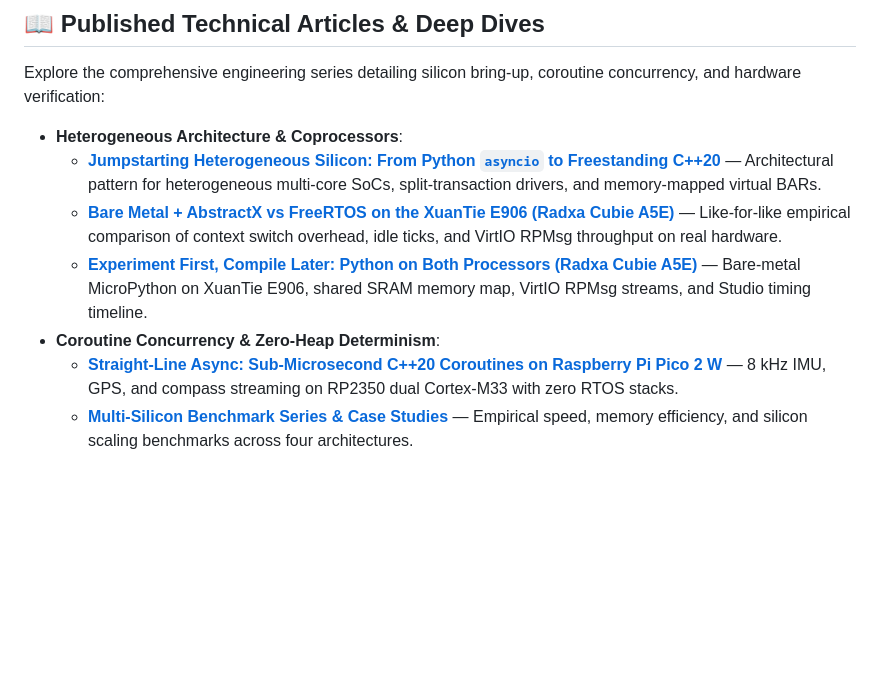
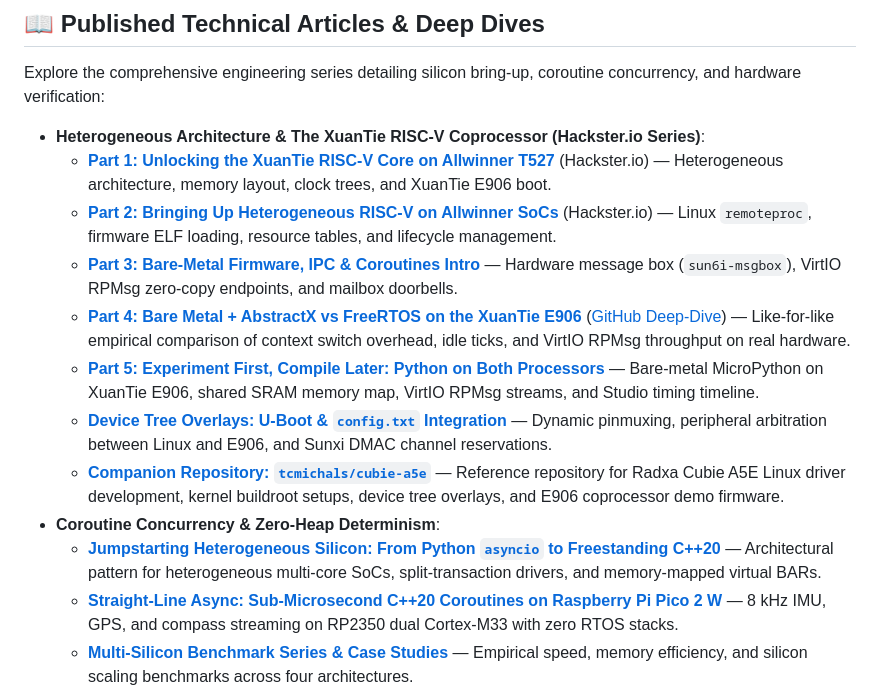
Before and after one commit to tcmichals/AbstractX, a Markdown page: README.md, the part around one of its changes. Rendered like a GitHub page; blank space fills up the shorter version.

```diff
--- a/README.md
+++ b/README.md
@@ -259,11 +259,16 @@ AbstractX/
 
 Explore the comprehensive engineering series detailing silicon bring-up, coroutine concurrency, and hardware verification:
 
-* **Heterogeneous Architecture & Coprocessors**:
+* **Heterogeneous Architecture & The XuanTie RISC-V Coprocessor (Hackster.io Series)**:
+  * [**Part 1: Unlocking the XuanTie RISC-V Core on Allwinner T527**](https://www.hackster.io/MichalsTC/unlocking-the-xuantie-risc-v-core-on-allwinner-t527-part-1-976063) (Hackster.io) — Heterogeneous architecture, memory layout, clock trees, and XuanTie E906 boot.
+  * [**Part 2: Bringing Up Heterogeneous RISC-V on Allwinner SoCs**](https://www.hackster.io/MichalsTC/bringing-up-heterogeneous-risc-v-on-allwinner-socs-part-2-53deb8) (Hackster.io) — Linux `remoteproc`, firmware ELF loading, resource tables, and lifecycle management.
+  * [**Part 3: Bare-Metal Firmware, IPC & Coroutines Intro**](https://github.com/tcmichals/cubie-a5e/blob/main/docs/articles/part3_baremetal_firmware_ipc_and_coroutines_intro.md) — Hardware message box (`sun6i-msgbox`), VirtIO RPMsg zero-copy endpoints, and mailbox doorbells.
+  * [**Part 4: Bare Metal + AbstractX vs FreeRTOS on the XuanTie E906**](docs/articles/baremetal-vs-freertos-e906/README.md) ([GitHub Deep-Dive](https://github.com/tcmichals/cubie-a5e/blob/main/docs/articles/part4_deep_dive_baremetal_cpp_coroutines.md)) — Like-for-like empirical comparison of context switch overhead, idle ticks, and VirtIO RPMsg throughput on real hardware.
+  * [**Part 5: Experiment First, Compile Later: Python on Both Processors**](docs/articles/micropython-on-e906/README.md) — Bare-metal MicroPython on XuanTie E906, shared SRAM memory map, VirtIO RPMsg streams, and Studio timing timeline.
+  * [**Device Tree Overlays: U-Boot & `config.txt` Integration**](https://github.com/tcmichals/cubie-a5e/blob/main/docs/articles/devicetreeOverlay.md) — Dynamic pinmuxing, peripheral arbitration between Linux and E906, and Sunxi DMAC channel reservations.
+  * [**Companion Repository: `tcmichals/cubie-a5e`**](https://github.com/tcmichals/cubie-a5e) — Reference repository for Radxa Cubie A5E Linux driver development, kernel buildroot setups, device tree overlays, and E906 coprocessor demo firmware.
+* **Coroutine Concurrency & Zero-Heap Determinism**:
   * [**Jumpstarting Heterogeneous Silicon: From Python `asyncio` to Freestanding C++20**](docs/articles/INTRO_ABSTRACTX_HETEROGENEOUS_DEVELOPMENT.md) — Architectural pattern for heterogeneous multi-core SoCs, split-transaction drivers, and memory-mapped virtual BARs.
-  * [**Bare Metal + AbstractX vs FreeRTOS on the XuanTie E906 (Radxa Cubie A5E)**](docs/articles/baremetal-vs-freertos-e906/README.md) — Like-for-like empirical comparison of context switch overhead, idle ticks, and VirtIO RPMsg throughput on real hardware.
-  * [**Experiment First, Compile Later: Python on Both Processors (Radxa Cubie A5E)**](docs/articles/micropython-on-e906/README.md) — Bare-metal MicroPython on XuanTie E906, shared SRAM memory map, VirtIO RPMsg streams, and Studio timing timeline.
-* **Coroutine Concurrency & Zero-Heap Determinism**:
   * [**Straight-Line Async: Sub-Microsecond C++20 Coroutines on Raspberry Pi Pico 2 W**](docs/articles/gps-compass-straight-line-async/README.md) — 8 kHz IMU, GPS, and compass streaming on RP2350 dual Cortex-M33 with zero RTOS stacks.
   * [**Multi-Silicon Benchmark Series & Case Studies**](docs/articles/CASE_STUDIES_AND_BENCHMARKS.md) — Empirical speed, memory efficiency, and silicon scaling benchmarks across four architectures.
 * **FPGA Hardware Switch Fabrics & RTL Acceleration**:
```
Also changed, not shown: other parts of README.md (+1 -1 lines), AbstractX.md (+10 -0 lines).
